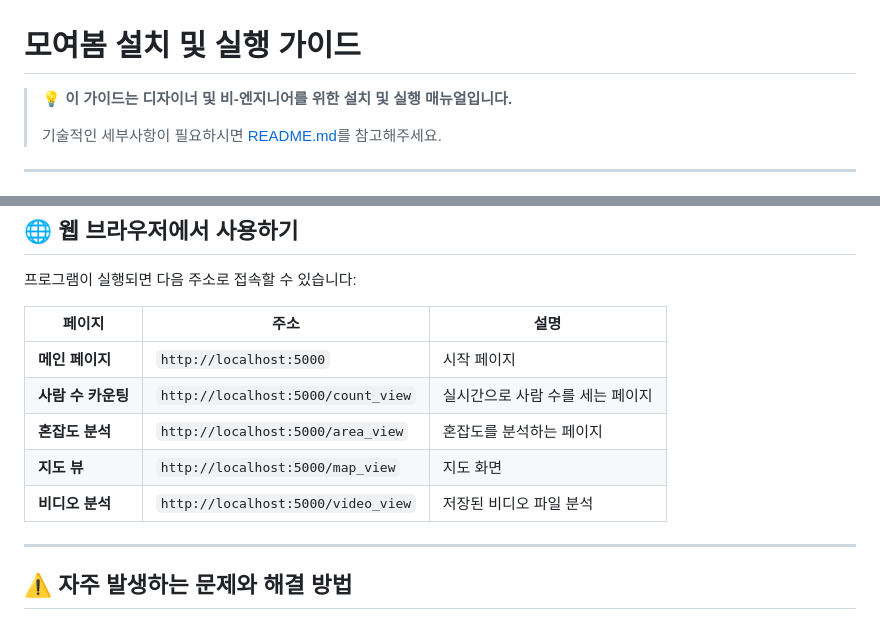
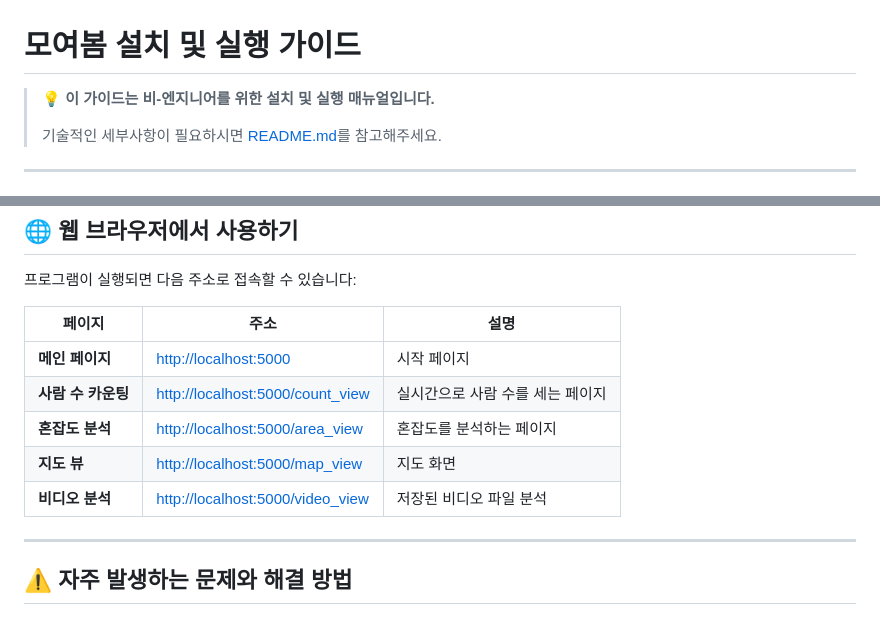
Before and after one commit to dapin1490/moyeobom, a Markdown page: SETUP_GUIDE.md, 2 parts joined by grey strips. Drawn GitHub-style.

Commit message:
SETUP_GUIDE.md 수정: 비-엔지니어를 위한 가이드 문구 수정 및 링크 형식으로 페이지 주소 업데이트

```diff
--- a/SETUP_GUIDE.md
+++ b/SETUP_GUIDE.md
@@ -1,6 +1,6 @@
 # 모여봄 설치 및 실행 가이드
 
-> 💡 **이 가이드는 디자이너 및 비-엔지니어를 위한 설치 및 실행 매뉴얼입니다.**
+> 💡 **이 가이드는 비-엔지니어를 위한 설치 및 실행 매뉴얼입니다.**
 >
 > 기술적인 세부사항이 필요하시면 [README.md](README.md)를 참고해주세요.
 
@@ -105,11 +105,11 @@ python app.py
 
 | 페이지 | 주소 | 설명 |
 |--------|------|------|
-| **메인 페이지** | `http://localhost:5000` | 시작 페이지 |
-| **사람 수 카운팅** | `http://localhost:5000/count_view` | 실시간으로 사람 수를 세는 페이지 |
-| **혼잡도 분석** | `http://localhost:5000/area_view` | 혼잡도를 분석하는 페이지 |
-| **지도 뷰** | `http://localhost:5000/map_view` | 지도 화면 |
-| **비디오 분석** | `http://localhost:5000/video_view` | 저장된 비디오 파일 분석 |
+| **메인 페이지** | [http://localhost:5000](http://localhost:5000) | 시작 페이지 |
+| **사람 수 카운팅** | [http://localhost:5000/count_view](http://localhost:5000/count_view) | 실시간으로 사람 수를 세는 페이지 |
+| **혼잡도 분석** | [http://localhost:5000/area_view](http://localhost:5000/area_view) | 혼잡도를 분석하는 페이지 |
+| **지도 뷰** | [http://localhost:5000/map_view](http://localhost:5000/map_view) | 지도 화면 |
+| **비디오 분석** | [http://localhost:5000/video_view](http://localhost:5000/video_view) | 저장된 비디오 파일 분석 |
 
 ---
 
```
Also changed, not shown: other parts of SETUP_GUIDE.md (+1 -0 lines).
